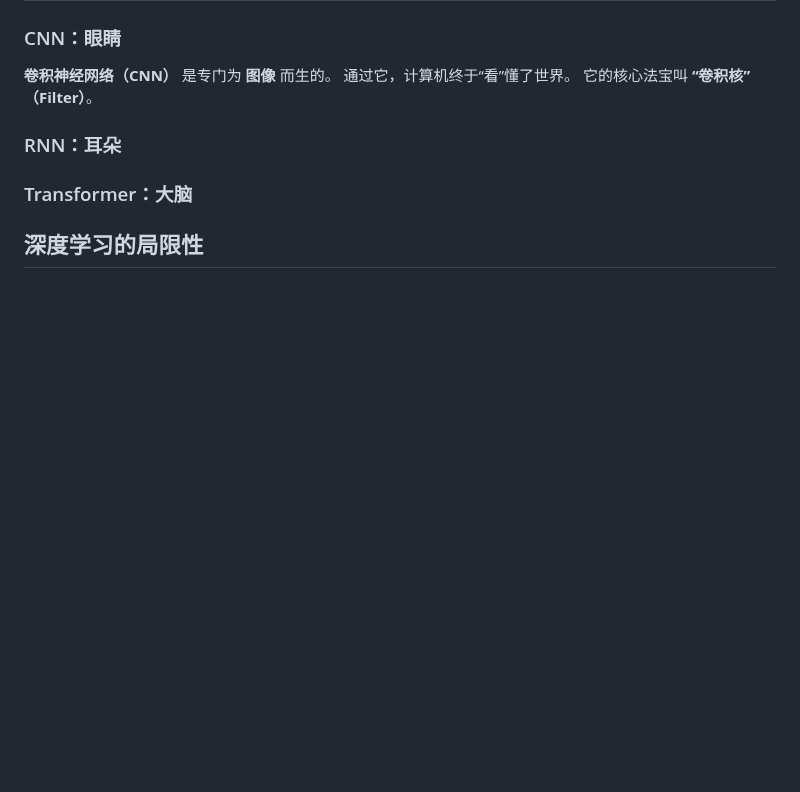
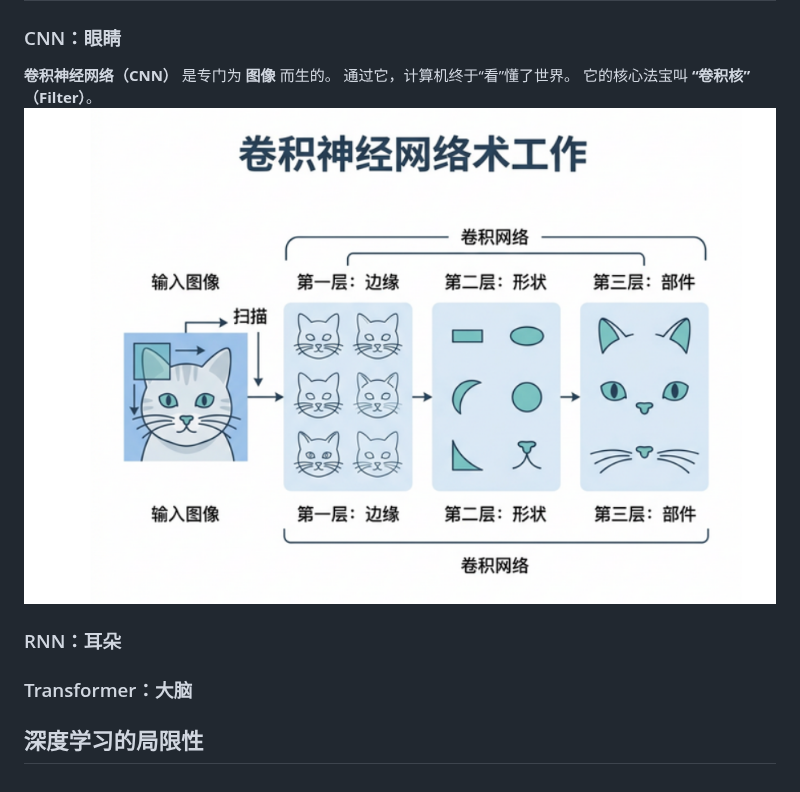
Before and after one commit to fortmin1/fortmin_valut, a Markdown page: AI/入门.md, the part around the change. Drawn GitHub-style; pictures changed too: AI/assets/入门/file-20260320133432335.png (added); blank space fills up the shorter version.

Commit message:
vault backup: 2026-03-20 13:35:33

```diff
--- a/AI/入门.md
+++ b/AI/入门.md
@@ -543,6 +543,7 @@ ChatGPT 本来是个“话痨”，什么话都敢接。
 **卷积神经网络（CNN）** 是专门为 **图像** 而生的。
 通过它，计算机终于“看”懂了世界。
 它的核心法宝叫 **“卷积核”（Filter）**。
+![](assets/入门/file-20260320133432335.png)
 ### RNN：耳朵
 ### Transformer：大脑
 
```
